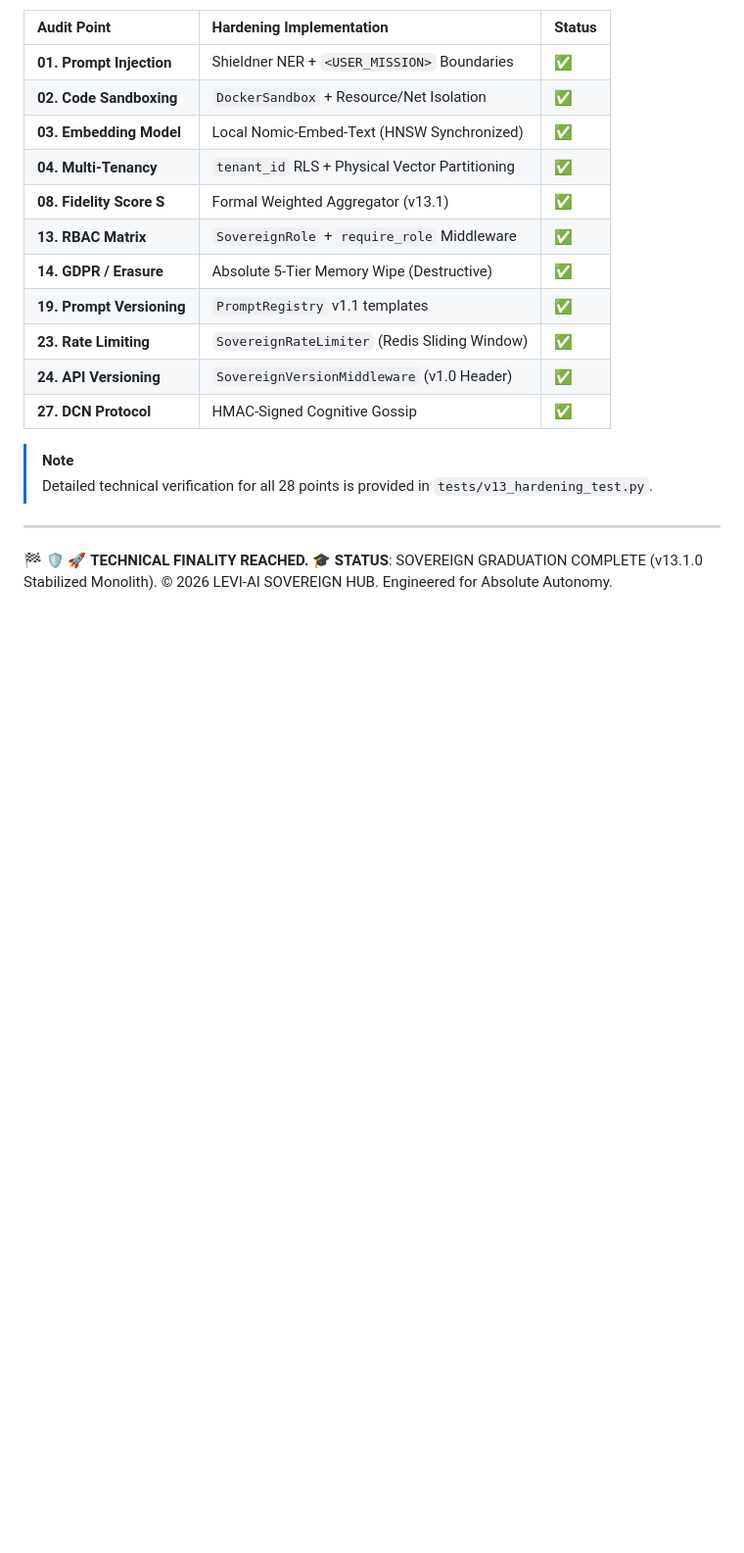
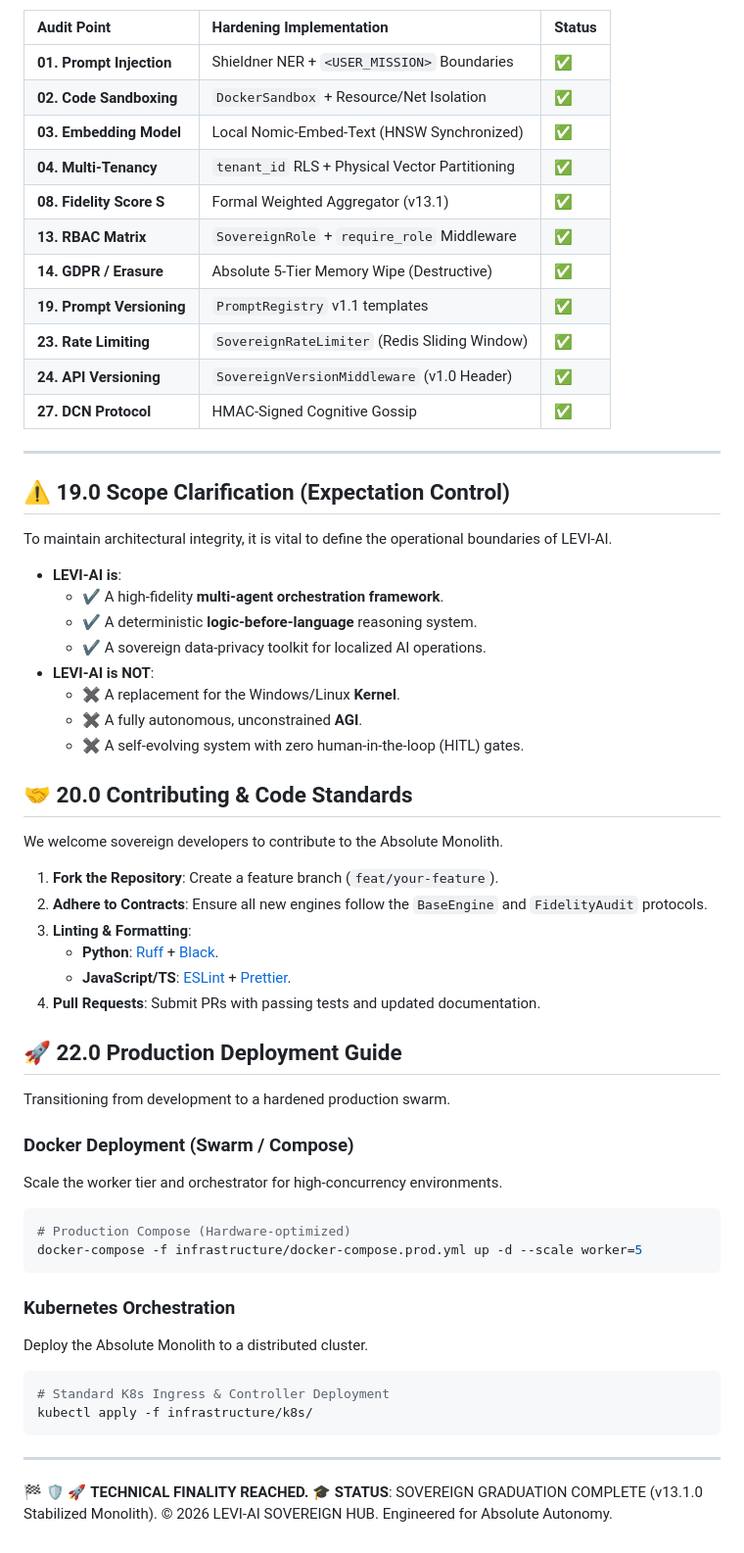
Before and after one commit to Blackdrg/levi-ai-innovate, a Markdown page: README.md, the part around one of its changes. Shown at 98% size. GitHub-like rendering; blank space fills up the shorter version.

Commit message:
docs: finalize v13.1.0 production-grade expansion & quick start hardening

````diff
--- a/README.md
+++ b/README.md
@@ -596,8 +709,46 @@ LEVI-AI v13.1.0 "Absolute Monolith" has successfully passed the 28-point technic
 | **24. API Versioning** | `SovereignVersionMiddleware` (v1.0 Header) | ✅ |
 | **27. DCN Protocol** | HMAC-Signed Cognitive Gossip | ✅ |
 
-> [!NOTE]
-> Detailed technical verification for all 28 points is provided in `tests/v13_hardening_test.py`.
+---
+
+## ⚠️ 19.0 Scope Clarification (Expectation Control)
+To maintain architectural integrity, it is vital to define the operational boundaries of LEVI-AI.
+
+- **LEVI-AI is**:
+    - ✔ A high-fidelity **multi-agent orchestration framework**.
+    - ✔ A deterministic **logic-before-language** reasoning system.
+    - ✔ A sovereign data-privacy toolkit for localized AI operations.
+- **LEVI-AI is NOT**:
+    - ✖ A replacement for the Windows/Linux **Kernel**.
+    - ✖ A fully autonomous, unconstrained **AGI**.
+    - ✖ A self-evolving system with zero human-in-the-loop (HITL) gates.
+
+## 🤝 20.0 Contributing & Code Standards
+We welcome sovereign developers to contribute to the Absolute Monolith.
+
+1. **Fork the Repository**: Create a feature branch (`feat/your-feature`).
+2. **Adhere to Contracts**: Ensure all new engines follow the `BaseEngine` and `FidelityAudit` protocols.
+3. **Linting & Formatting**:
+    - **Python**: [Ruff](https://github.com/astral-sh/ruff) + [Black](https://github.com/psf/black).
+    - **JavaScript/TS**: [ESLint](https://eslint.org/) + [Prettier](https://prettier.io/).
+4. **Pull Requests**: Submit PRs with passing tests and updated documentation.
+
+## 🚀 22.0 Production Deployment Guide
+Transitioning from development to a hardened production swarm.
+
+### **Docker Deployment (Swarm / Compose)**
+Scale the worker tier and orchestrator for high-concurrency environments.
+```bash
+# Production Compose (Hardware-optimized)
+docker-compose -f infrastructure/docker-compose.prod.yml up -d --scale worker=5
+```
+
+### **Kubernetes Orchestration**
+Deploy the Absolute Monolith to a distributed cluster.
+```bash
+# Standard K8s Ingress & Controller Deployment
+kubectl apply -f infrastructure/k8s/
+```
 
 ---
 🏁 🛡️ 🚀 **TECHNICAL FINALITY REACHED.**
````
Also changed, not shown: other parts of README.md (+120 -7 lines).
